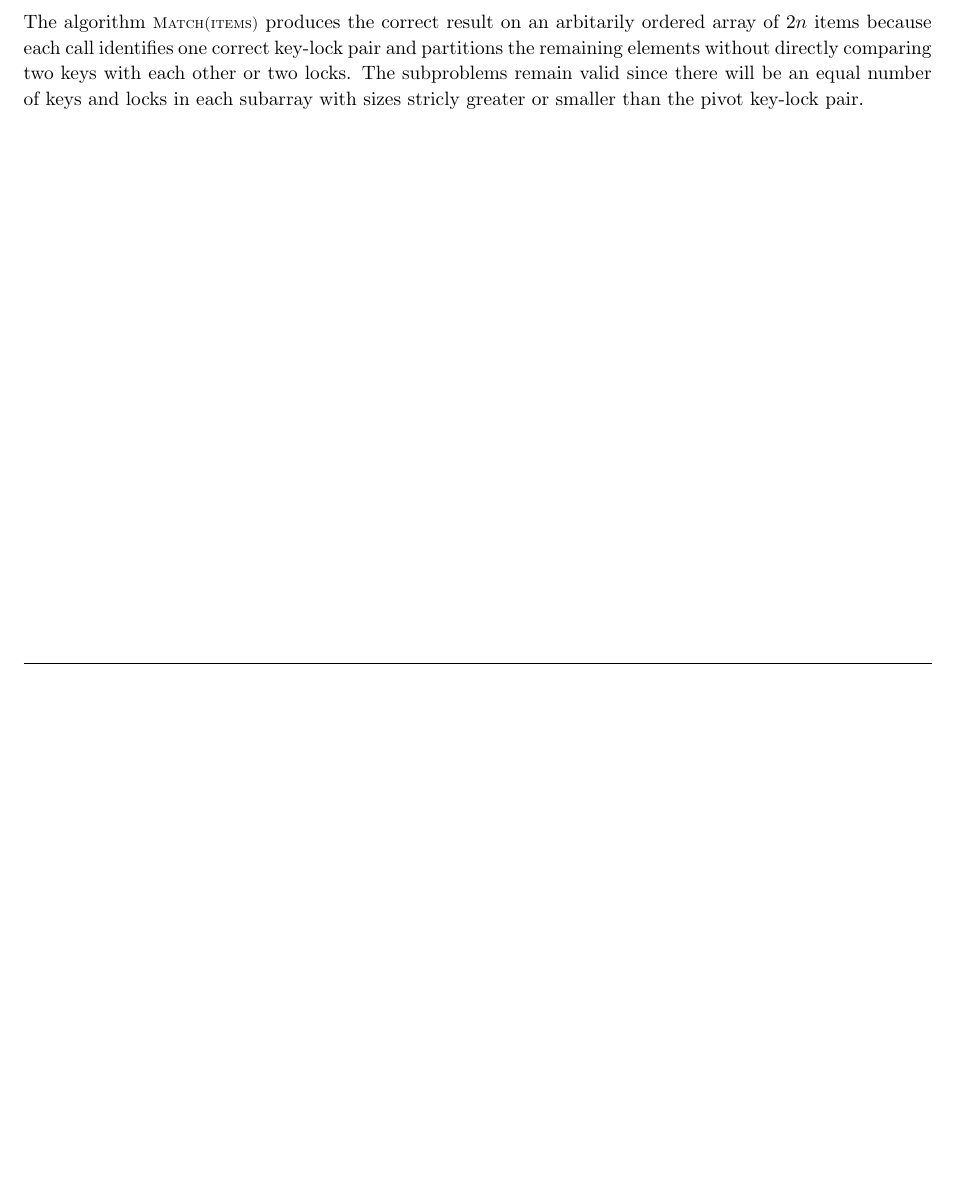
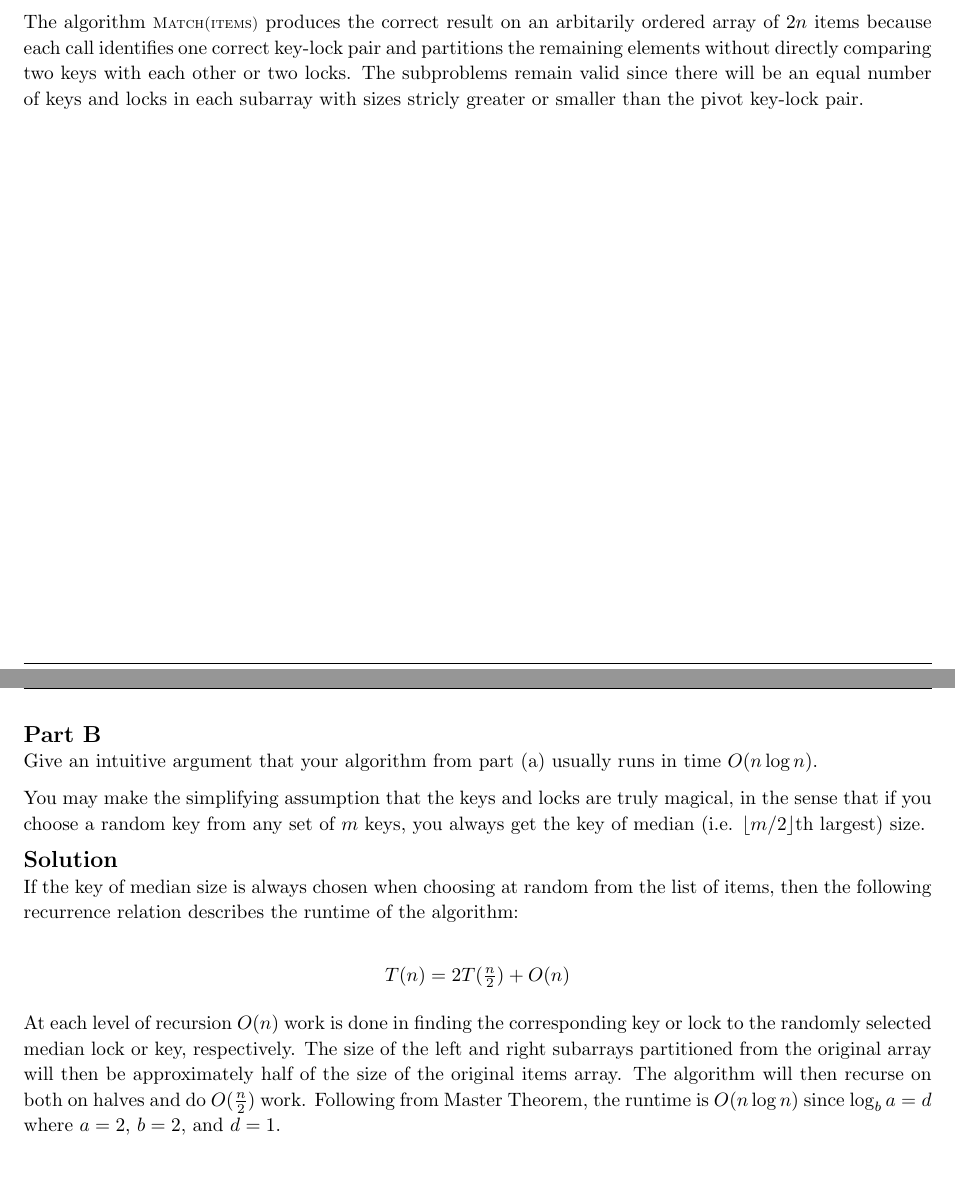
Before and after one commit to zbrandt/cs170, a LaTeX problem sheet (hw02/hw2.tex, which reads hw02/p1.tex): part of page 3 of 7 before the commit and two parts of pages 3 and 4 of 8 after it, the two joined at a grey line, cut so that both start at the same text, the shorter picture padded with empty space. Compiled offline with pdfLaTeX.

Commit message:
Justify key-lock matching algorithm runtime

```diff
--- a/hw02/p1.tex
+++ b/hw02/p1.tex
@@ -71,4 +71,33 @@
     subarray with sizes stricly greater or smaller than the pivot key-lock
     pair.
 
+    \pagebreak
+
+    \part
+
+    Give an intuitive argument that your algorithm from part (a) usually runs
+    in time $O(n \log n)$.
+
+    You may make the simplifying assumption that the keys and locks are truly
+    magical, in the sense that if you choose a random key from any set of $m$
+    keys, you always get the key of median (i.e. $\lfloor m/2 \rfloor$th
+    largest) size.
+
+    \solution \\
+    If the key of median size is always chosen when choosing at random from the
+    list of items, then the following recurrence relation describes the runtime
+    of the algorithm:
+
+    \[
+        T(n) = 2T(\tfrac{n}{2}) + O(n)
+    \]
+
+    At each level of recursion $O(n)$ work is done in finding the corresponding
+    key or lock to the randomly selected median lock or key, respectively. The
+    size of the left and right subarrays partitioned from the original array
+    will then be approximately half of the size of the original items array.
+    The algorithm will then recurse on both on halves and do $O(\frac{n}{2})$
+    work. Following from Master Theorem, the runtime is $O(n \log n)$ since
+    $\log_{b} a = d$ where $a = 2$, $b = 2$, and $d = 1$.
+
 \end{homeworkProblem}
```
Also changed, not shown: hw02/hw2.pdf, hw02/p1.tex (2 more changed lines).
